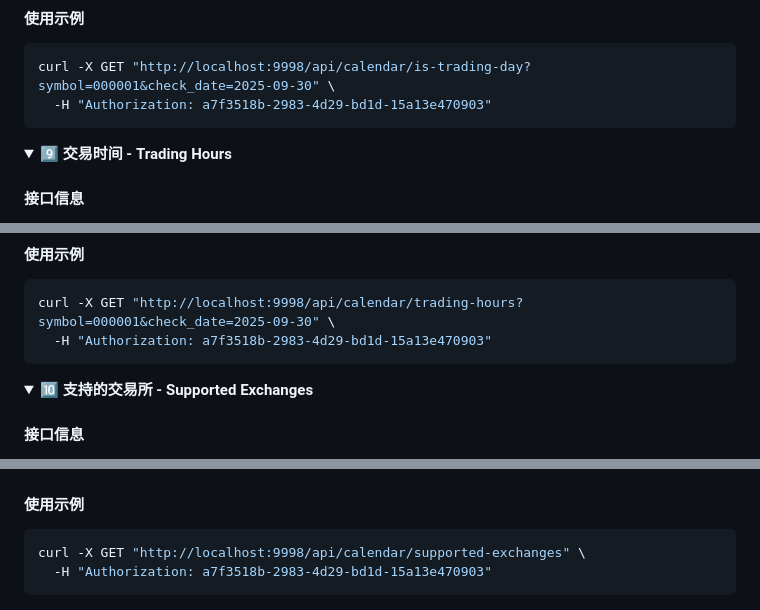
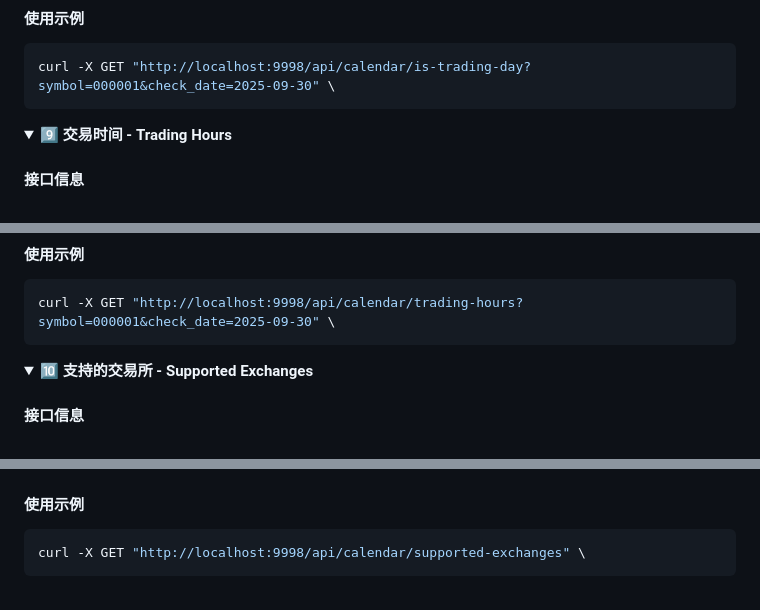
Before and after one commit to Eternity714/finance-mcp, a Markdown page: README.md, 3 parts joined by grey strips. GitHub-like rendering; folded sections open.

````diff
--- a/README.md
+++ b/README.md
@@ -459,7 +453,6 @@ curl -X GET "http://localhost:9998/api/calendar/trading-days?symbol=000001&start
 #### 使用示例
 ```bash
 curl -X GET "http://localhost:9998/api/calendar/is-trading-day?symbol=000001&check_date=2025-09-30" \
-  -H "Authorization: a7f3518b-2983-4d29-bd1d-15a13e470903"
 ```
 
 </details>
@@ -481,7 +474,6 @@ curl -X GET "http://localhost:9998/api/calendar/is-trading-day?symbol=000001&che
 #### 使用示例
 ```bash
 curl -X GET "http://localhost:9998/api/calendar/trading-hours?symbol=000001&check_date=2025-09-30" \
-  -H "Authorization: a7f3518b-2983-4d29-bd1d-15a13e470903"
 ```
 
 </details>
@@ -520,7 +512,6 @@ curl -X GET "http://localhost:9998/api/calendar/trading-hours?symbol=000001&chec
 #### 使用示例
 ```bash
 curl -X GET "http://localhost:9998/api/calendar/supported-exchanges" \
-  -H "Authorization: a7f3518b-2983-4d29-bd1d-15a13e470903"
 ```
 
 ![Supported Exchanges API](docs/api-screenshots/获取支持的交易所列表.png)
````
Also changed, not shown: other parts of README.md (+5 -18 lines).
